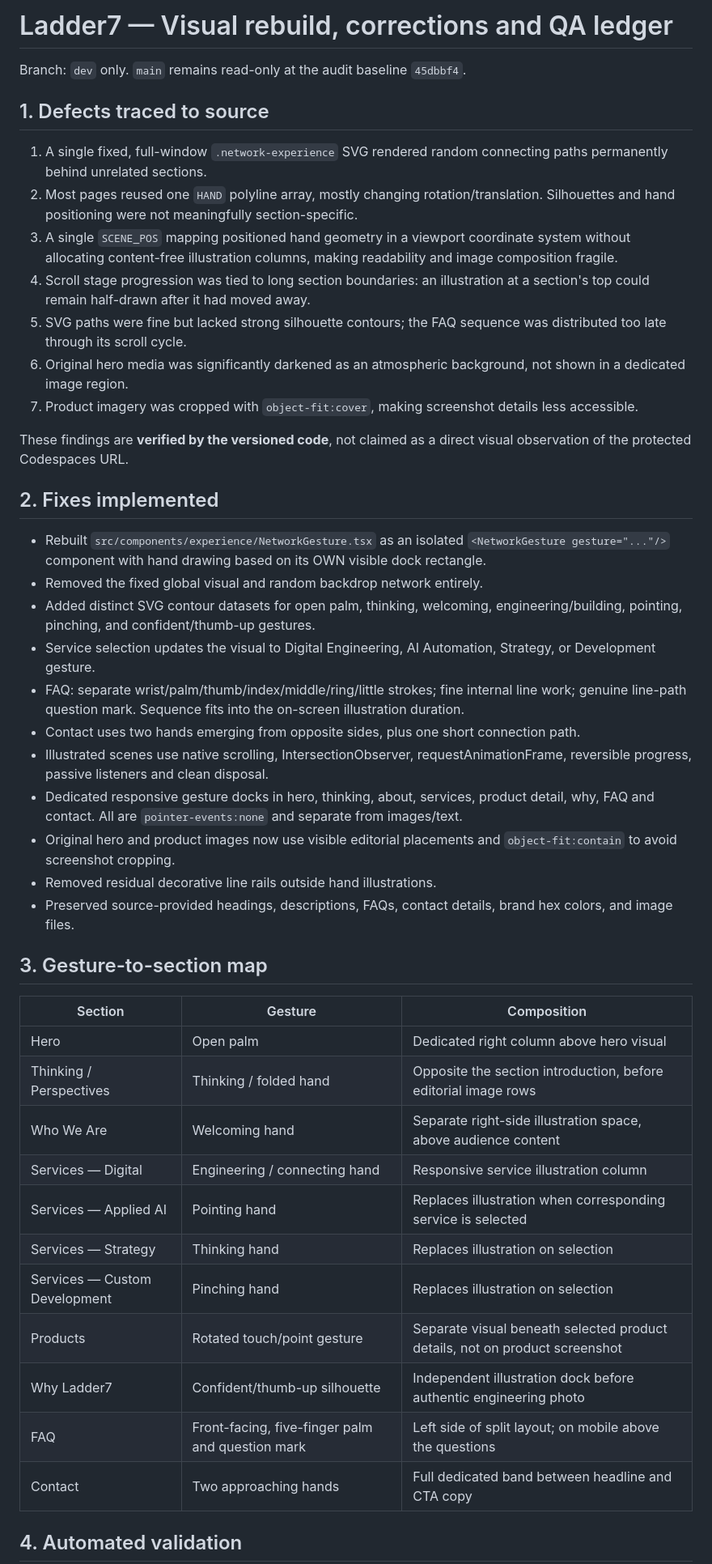
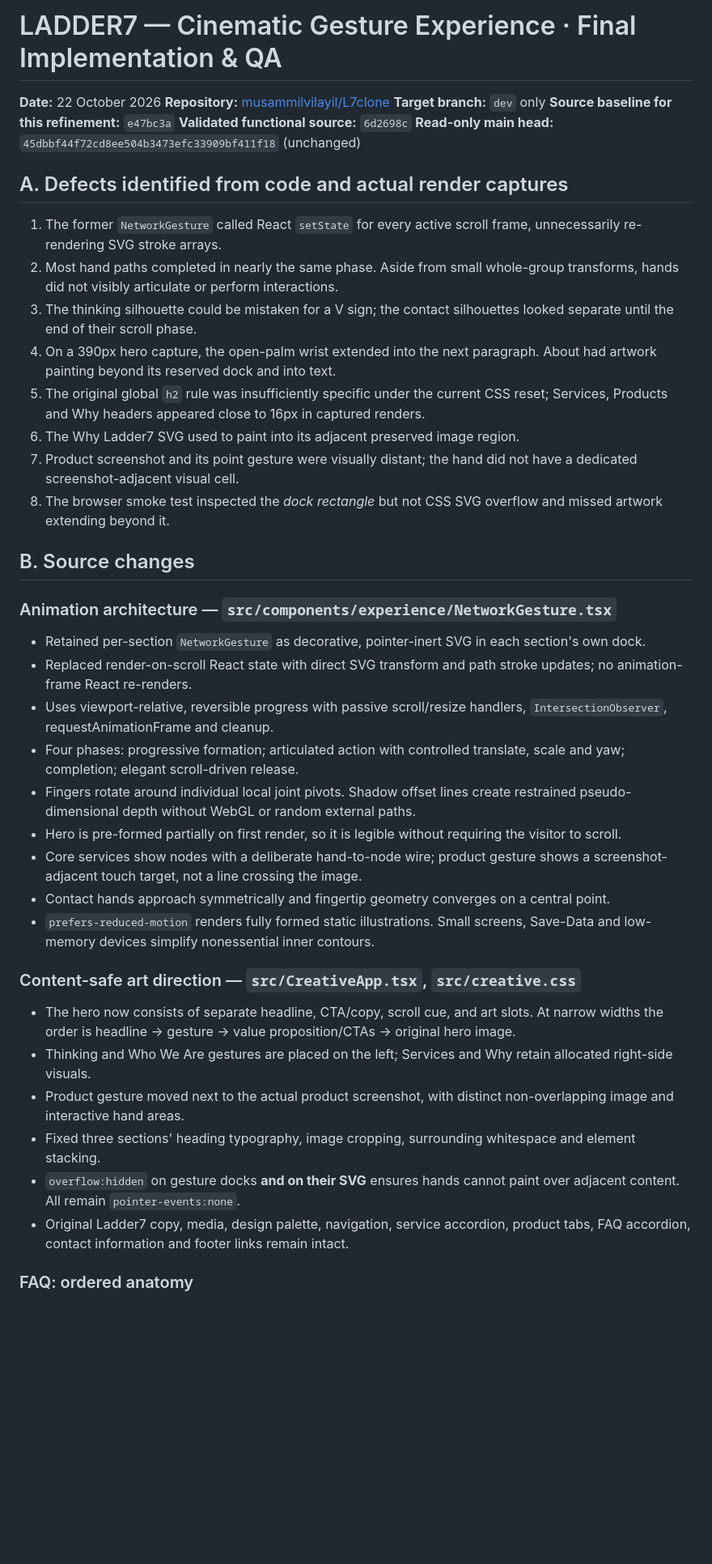
Before and after one commit to musammilvilayil/L7clone, a Markdown page: docs/QA_REPORT.md, the part around one of its changes. Shown at 81% size. Rendered like a GitHub page; blank space fills up the shorter version.

Commit message:
docs(qa): final cinematic source audit, five-viewport evidence and Codespaces sync limitation

```diff
--- a/docs/QA_REPORT.md
+++ b/docs/QA_REPORT.md
@@ -1,48 +1,45 @@
-# Ladder7 — Visual rebuild, corrections and QA ledger
+# LADDER7 — Cinematic Gesture Experience · Final Implementation & QA
 
-Branch: `dev` only. `main` remains read-only at the audit baseline `45dbbf4`.
+**Date:** 22 October 2026
+**Repository:** [musammilvilayil/L7clone](https://github.com/musammilvilayil/L7clone)
+**Target branch:** `dev` only
+**Source baseline for this refinement:** `e47bc3a`
+**Validated functional source:** `6d2698c`
+**Read-only main head:** `45dbbf44f72cd8ee504b3473efc33909bf411f18` (unchanged)
 
-## 1. Defects traced to source
+## A. Defects identified from code and actual render captures
 
-1. A single fixed, full-window `.network-experience` SVG rendered random connecting paths permanently behind unrelated sections.
-2. Most pages reused one `HAND` polyline array, mostly changing rotation/translation. Silhouettes and hand positioning were not meaningfully section-specific.
-3. A single `SCENE_POS` mapping positioned hand geometry in a viewport coordinate system without allocating content-free illustration columns, making readability and image composition fragile.
-4. Scroll stage progression was tied to long section boundaries: an illustration at a section's top could remain half-drawn after it had moved away.
-5. SVG paths were fine but lacked strong silhouette contours; the FAQ sequence was distributed too late through its scroll cycle.
-6. Original hero media was significantly darkened as an atmospheric background, not shown in a dedicated image region.
-7. Product imagery was cropped with `object-fit:cover`, making screenshot details less accessible.
+1. The former `NetworkGesture` called React `setState` for every active scroll frame, unnecessarily re-rendering SVG stroke arrays.
+2. Most hand paths completed in nearly the same phase. Aside from small whole-group transforms, hands did not visibly articulate or perform interactions.
+3. The thinking silhouette could be mistaken for a V sign; the contact silhouettes looked separate until the end of their scroll phase.
+4. On a 390px hero capture, the open-palm wrist extended into the next paragraph. About had artwork painting beyond its reserved dock and into text.
+5. The original global `h2` rule was insufficiently specific under the current CSS reset; Services, Products and Why headers appeared close to 16px in captured renders.
+6. The Why Ladder7 SVG used to paint into its adjacent preserved image region.
+7. Product screenshot and its point gesture were visually distant; the hand did not have a dedicated screenshot-adjacent visual cell.
+8. The browser smoke test inspected the *dock rectangle* but not CSS SVG overflow and missed artwork extending beyond it.
 
-These findings are **verified by the versioned code**, not claimed as a direct visual observation of the protected Codespaces URL.
+## B. Source changes
 
-## 2. Fixes implemented
+### Animation architecture — `src/components/experience/NetworkGesture.tsx`
 
-- Rebuilt `src/components/experience/NetworkGesture.tsx` as an isolated `<NetworkGesture gesture="..."/>` component with hand drawing based on its OWN visible dock rectangle.
-- Removed the fixed global visual and random backdrop network entirely.
-- Added distinct SVG contour datasets for open palm, thinking, welcoming, engineering/building, pointing, pinching, and confident/thumb-up gestures.
-- Service selection updates the visual to Digital Engineering, AI Automation, Strategy, or Development gesture.
-- FAQ: separate wrist/palm/thumb/index/middle/ring/little strokes; fine internal line work; genuine line-path question mark. Sequence fits into the on-screen illustration duration.
-- Contact uses two hands emerging from opposite sides, plus one short connection path.
-- Illustrated scenes use native scrolling, IntersectionObserver, requestAnimationFrame, reversible progress, passive listeners and clean disposal.
-- Dedicated responsive gesture docks in hero, thinking, about, services, product detail, why, FAQ and contact. All are `pointer-events:none` and separate from images/text.
-- Original hero and product images now use visible editorial placements and `object-fit:contain` to avoid screenshot cropping.
-- Removed residual decorative line rails outside hand illustrations.
-- Preserved source-provided headings, descriptions, FAQs, contact details, brand hex colors, and image files.
+- Retained per-section `NetworkGesture` as decorative, pointer-inert SVG in each section's own dock.
+- Replaced render-on-scroll React state with direct SVG transform and path stroke updates; no animation-frame React re-renders.
+- Uses viewport-relative, reversible progress with passive scroll/resize handlers, `IntersectionObserver`, requestAnimationFrame and cleanup.
+- Four phases: progressive formation; articulated action with controlled translate, scale and yaw; completion; elegant scroll-driven release.
+- Fingers rotate around individual local joint pivots. Shadow offset lines create restrained pseudo-dimensional depth without WebGL or random external paths.
+- Hero is pre-formed partially on first render, so it is legible without requiring the visitor to scroll.
+- Core services show nodes with a deliberate hand-to-node wire; product gesture shows a screenshot-adjacent touch target, not a line crossing the image.
+- Contact hands approach symmetrically and fingertip geometry converges on a central point.
+- `prefers-reduced-motion` renders fully formed static illustrations. Small screens, Save-Data and low-memory devices simplify nonessential inner contours.
 
-## 3. Gesture-to-section map
+### Content-safe art direction — `src/CreativeApp.tsx`, `src/creative.css`
 
-| Section | Gesture | Composition |
-|---|---|---|
-| Hero | Open palm | Dedicated right column above hero visual |
-| Thinking / Perspectives | Thinking / folded hand | Opposite the section introduction, before editorial image rows |
-| Who We Are | Welcoming hand | Separate right-side illustration space, above audience content |
-| Services — Digital | Engineering / connecting hand | Responsive service illustration column |
-| Services — Applied AI | Pointing hand | Replaces illustration when corresponding service is selected |
-| Services — Strategy | Thinking hand | Replaces illustration on selection |
-| Services — Custom Development | Pinching hand | Replaces illustration on selection |
-| Products | Rotated touch/point gesture | Separate visual beneath selected product details, not on product screenshot |
-| Why Ladder7 | Confident/thumb-up silhouette | Independent illustration dock before authentic engineering photo |
-| FAQ | Front-facing, five-finger palm and question mark | Left side of split layout; on mobile above the questions |
-| Contact | Two approaching hands | Full dedicated band between headline and CTA copy |
+- The hero now consists of separate headline, CTA/copy, scroll cue, and art slots. At narrow widths the order is headline → gesture → value proposition/CTAs → original hero image.
+- Thinking and Who We Are gestures are placed on the left; Services and Why retain allocated right-side visuals.
+- Product gesture moved next to the actual product screenshot, with distinct non-overlapping image and interactive hand areas.
+- Fixed three sections' heading typography, image cropping, surrounding whitespace and element stacking.
+- `overflow:hidden` on gesture docks **and on their SVG** ensures hands cannot paint over adjacent content. All remain `pointer-events:none`.
+- Original Ladder7 copy, media, design palette, navigation, service accordion, product tabs, FAQ accordion, contact information and footer links remain intact.
 
-## 4. Automated validation
+### FAQ: ordered anatomy
 
```
Also changed, not shown: other parts of docs/QA_REPORT.md (+41 -19 lines).
